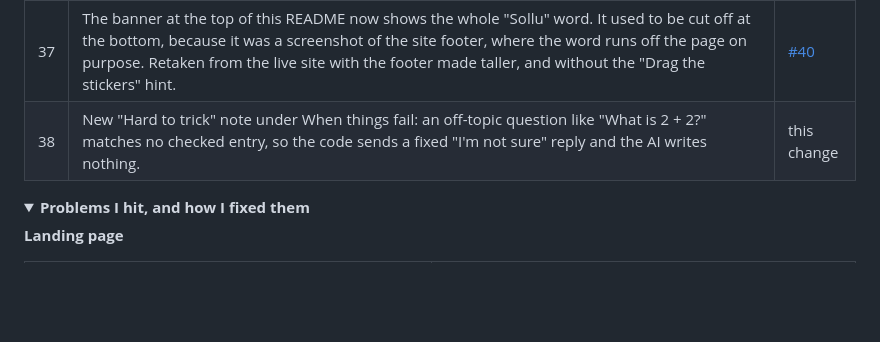
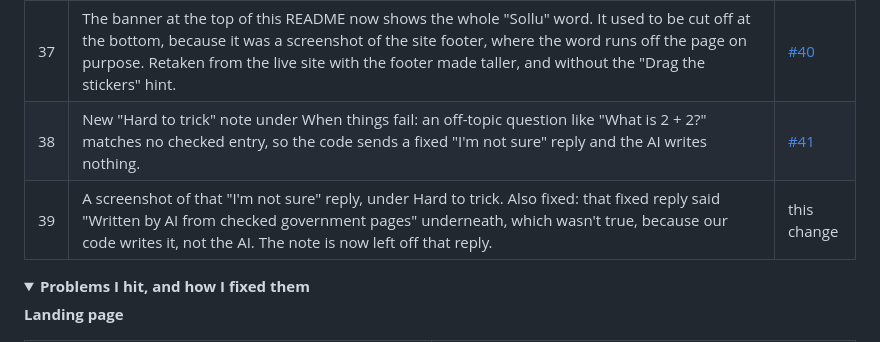
Before and after one commit to rmagdaleena2508-01/Sollu, a Markdown page: README.md, the part around one of its changes. Drawn GitHub-style; folded sections open; blank space fills up the shorter version.

```diff
--- a/README.md
+++ b/README.md
@@ -409,7 +413,8 @@ Everything that has changed so far, newest last, and every problem I hit on the
 | 35 | **Sky background:** the hero now sits on a soft painted sky (clouds and a faint rainbow) inside a big rounded card, made with Higgsfield (GPT Image 2.5). A smaller copy loads on phones. | [#38](https://github.com/rmagdaleena2508-01/Sollu/pull/38) |
 | 36 | **New launch video and screenshots:** the video is re-recorded on the live site and now opens on the new home page (sky background, sample cards turning) before the Ask, photo, Check and source scenes. New GIF, a new home page picture (desktop and phone), and fresh Ask and card screenshots with the new icon and the current Rs 1,200 pension amount. Also fixed: on the home page, the "Ask out loud" card showed dark text in a dark bubble, because the Ask page's mic and bubble styles also load there. | [#39](https://github.com/rmagdaleena2508-01/Sollu/pull/39) |
 | 37 | The banner at the top of this README now shows the whole "Sollu" word. It used to be cut off at the bottom, because it was a screenshot of the site footer, where the word runs off the page on purpose. Retaken from the live site with the footer made taller, and without the "Drag the stickers" hint. | [#40](https://github.com/rmagdaleena2508-01/Sollu/pull/40) |
-| 38 | New "Hard to trick" note under When things fail: an off-topic question like "What is 2 + 2?" matches no checked entry, so the code sends a fixed "I'm not sure" reply and the AI writes nothing. | this change |
+| 38 | New "Hard to trick" note under When things fail: an off-topic question like "What is 2 + 2?" matches no checked entry, so the code sends a fixed "I'm not sure" reply and the AI writes nothing. | [#41](https://github.com/rmagdaleena2508-01/Sollu/pull/41) |
+| 39 | A screenshot of that "I'm not sure" reply, under Hard to trick. Also fixed: that fixed reply said "Written by AI from checked government pages" underneath, which wasn't true, because our code writes it, not the AI. The note is now left off that reply. | this change |
 
 </details>
 
```
Also changed, not shown: other parts of README.md (+4 -0 lines), docs/ask-offtopic.png (added), 1 other file.
